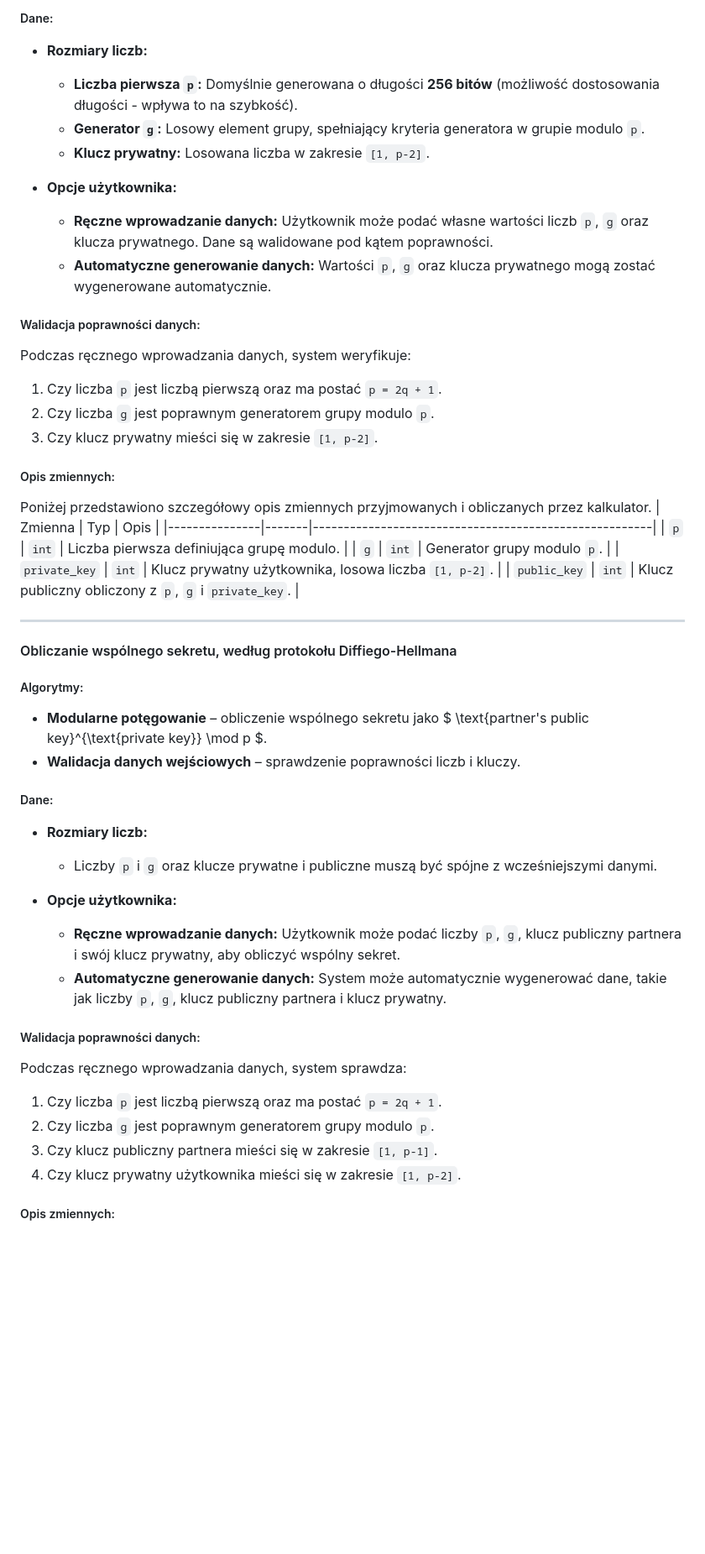
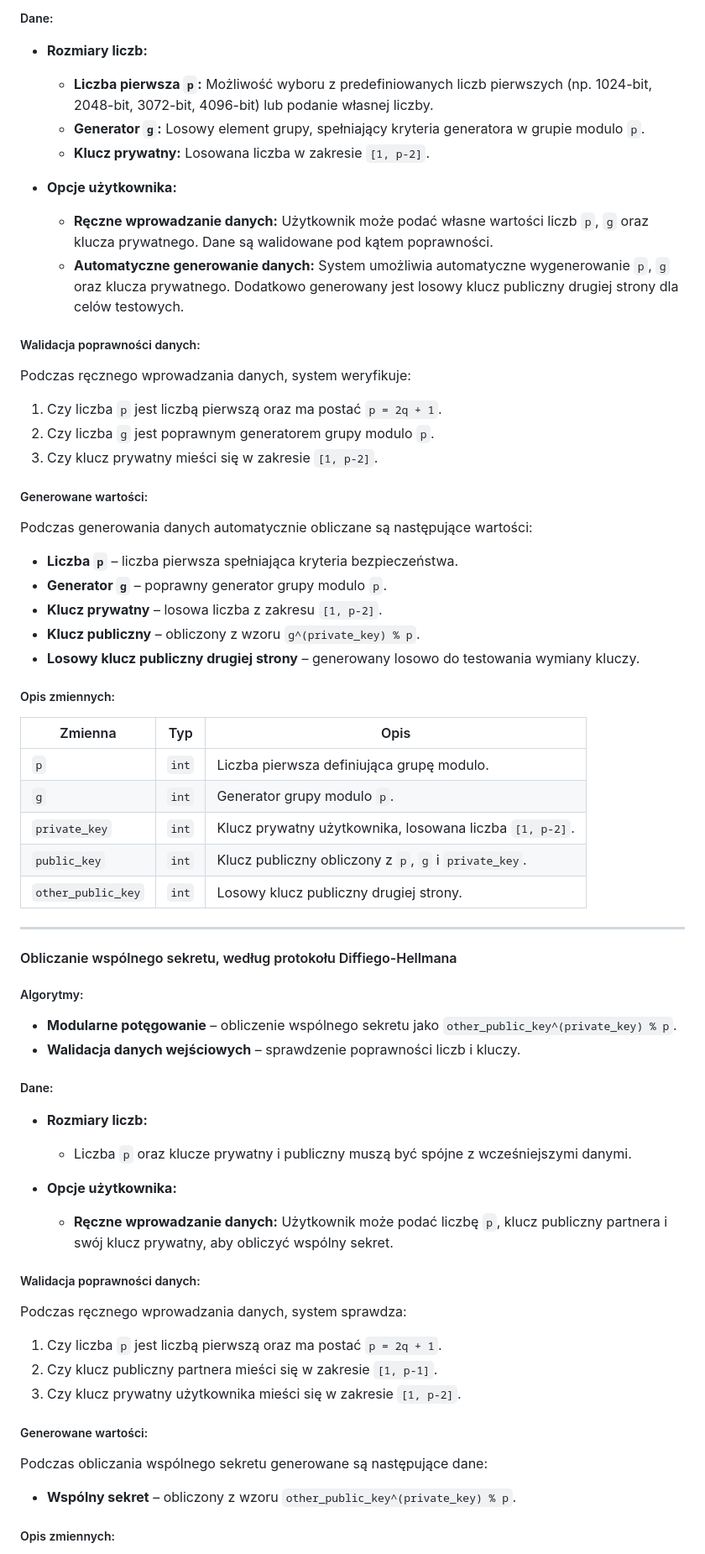
Before and after one commit to fmargul/kryptografia, a Markdown page: README.md, the part around the change printed below. Shown: that part at 84% size. Rendered like a GitHub page; blank space fills up the shorter version.

Commit message:
DH README - update

```diff
--- a/README.md
+++ b/README.md
@@ -118,13 +120,14 @@ Projekt implementuje algorytm Diffie-Hellmana do wymiany kluczy kryptograficznyc
 
 - **Rozmiary liczb:**
 
-  - **Liczba pierwsza `p`:** Domyślnie generowana o długości **256 bitów** (możliwość dostosowania długości - wpływa to na szybkość).
+  - **Liczba pierwsza `p`:** Możliwość wyboru z predefiniowanych liczb pierwszych (np. 1024-bit, 2048-bit, 3072-bit, 4096-bit) lub podanie własnej liczby.
   - **Generator `g`:** Losowy element grupy, spełniający kryteria generatora w grupie modulo `p`.
   - **Klucz prywatny:** Losowana liczba w zakresie `[1, p-2]`.
 
 - **Opcje użytkownika:**
+
   - **Ręczne wprowadzanie danych:** Użytkownik może podać własne wartości liczb `p`, `g` oraz klucza prywatnego. Dane są walidowane pod kątem poprawności.
-  - **Automatyczne generowanie danych:** Wartości `p`, `g` oraz klucza prywatnego mogą zostać wygenerowane automatycznie.
+  - **Automatyczne generowanie danych:** System umożliwia automatyczne wygenerowanie `p`, `g` oraz klucza prywatnego. Dodatkowo generowany jest losowy klucz publiczny drugiej strony dla celów testowych.
 
 ##### Walidacja poprawności danych:
 
@@ -134,15 +137,25 @@ Podczas ręcznego wprowadzania danych, system weryfikuje:
 2. Czy liczba `g` jest poprawnym generatorem grupy modulo `p`.
 3. Czy klucz prywatny mieści się w zakresie `[1, p-2]`.
 
+##### Generowane wartości:
+
+Podczas generowania danych automatycznie obliczane są następujące wartości:
+
+- **Liczba `p`** – liczba pierwsza spełniająca kryteria bezpieczeństwa.
+- **Generator `g`** – poprawny generator grupy modulo `p`.
+- **Klucz prywatny** – losowa liczba z zakresu `[1, p-2]`.
+- **Klucz publiczny** – obliczony z wzoru `g^(private_key) % p`.
+- **Losowy klucz publiczny drugiej strony** – generowany losowo do testowania wymiany kluczy.
+
 ##### Opis zmiennych:
 
-Poniżej przedstawiono szczegółowy opis zmiennych przyjmowanych i obliczanych przez kalkulator.
-| Zmienna | Typ | Opis |
-|---------------|-------|-------------------------------------------------------|
-| `p` | `int` | Liczba pierwsza definiująca grupę modulo. |
-| `g` | `int` | Generator grupy modulo `p`. |
-| `private_key` | `int` | Klucz prywatny użytkownika, losowa liczba `[1, p-2]`. |
-| `public_key` | `int` | Klucz publiczny obliczony z `p`, `g` i `private_key`. |
+| Zmienna       | Typ   | Opis                                                    |
+| ------------- | ----- | ------------------------------------------------------- |
+| `p`           | `int` | Liczba pierwsza definiująca grupę modulo.               |
+| `g`           | `int` | Generator grupy modulo `p`.                             |
+| `private_key` | `int` | Klucz prywatny użytkownika, losowana liczba `[1, p-2]`. |
+| `public_key`  | `int` | Klucz publiczny obliczony z `p`, `g` i `private_key`.   |
+| `other_public_key` | `int` | Losowy klucz publiczny drugiej strony.             |
 
 ---
 
@@ -150,28 +163,32 @@ Poniżej przedstawiono szczegółowy opis zmiennych przyjmowanych i obliczanych
 
 ##### Algorytmy:
 
-- **Modularne potęgowanie** – obliczenie wspólnego sekretu jako $ \text{partner's public key}^{\text{private key}} \mod p $.
+- **Modularne potęgowanie** – obliczenie wspólnego sekretu jako `other_public_key^(private_key) % p`.
 - **Walidacja danych wejściowych** – sprawdzenie poprawności liczb i kluczy.
 
 ##### Dane:
 
 - **Rozmiary liczb:**
 
-  - Liczby `p` i `g` oraz klucze prywatne i publiczne muszą być spójne z wcześniejszymi danymi.
+  - Liczba `p` oraz klucze prywatny i publiczny muszą być spójne z wcześniejszymi danymi.
 
 - **Opcje użytkownika:**
 
-  - **Ręczne wprowadzanie danych:** Użytkownik może podać liczby `p`, `g`, klucz publiczny partnera i swój klucz prywatny, aby obliczyć wspólny sekret.
-  - **Automatyczne generowanie danych:** System może automatycznie wygenerować dane, takie jak liczby `p`, `g`, klucz publiczny partnera i klucz prywatny.
+  - **Ręczne wprowadzanie danych:** Użytkownik może podać liczbę `p`, klucz publiczny partnera i swój klucz prywatny, aby obliczyć wspólny sekret.
 
 ##### Walidacja poprawności danych:
 
 Podczas ręcznego wprowadzania danych, system sprawdza:
 
 1. Czy liczba `p` jest liczbą pierwszą oraz ma postać `p = 2q + 1`.
-2. Czy liczba `g` jest poprawnym generatorem grupy modulo `p`.
-3. Czy klucz publiczny partnera mieści się w zakresie `[1, p-1]`.
-4. Czy klucz prywatny użytkownika mieści się w zakresie `[1, p-2]`.
+2. Czy klucz publiczny partnera mieści się w zakresie `[1, p-1]`.
+3. Czy klucz prywatny użytkownika mieści się w zakresie `[1, p-2]`.
+
+##### Generowane wartości:
+
+Podczas obliczania wspólnego sekretu generowane są następujące dane:
+
+- **Wspólny sekret** – obliczony z wzoru `other_public_key^(private_key) % p`.
 
 ##### Opis zmiennych:
 
```
Also changed, not shown: other parts of README.md (+9 -9 lines).
